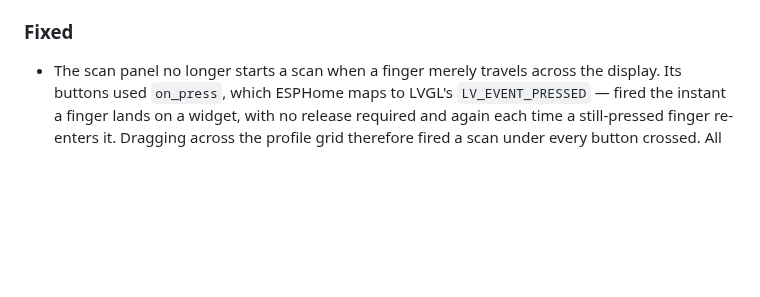
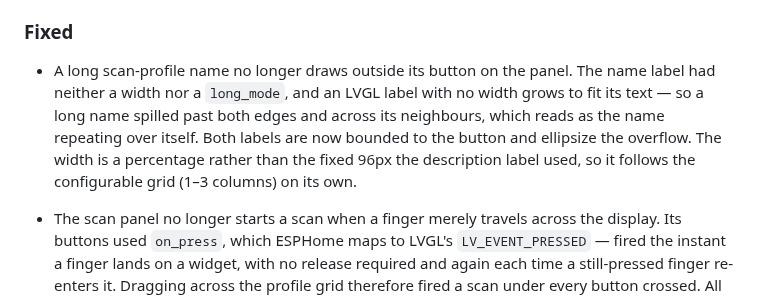
Before and after one commit to strausmann/paperless-scan-bridge, a Markdown page: CHANGELOG.md, the part around the change. GitHub-like rendering; blank space fills up the shorter version.

Commit message:
docs(docs): note the profile-name label fix

```diff
--- a/CHANGELOG.md
+++ b/CHANGELOG.md
@@ -254,6 +254,15 @@ between releases as a running list.
   the shipped config uses `!secret` anymore.
 
 ### Fixed
+
+- A long scan-profile name no longer draws outside its button on the
+  panel. The name label had neither a width nor a `long_mode`, and an
+  LVGL label with no width grows to fit its text — so a long name spilled
+  past both edges and across its neighbours, which reads as the name
+  repeating over itself. Both labels are now bounded to the button and
+  ellipsize the overflow. The width is a percentage rather than the fixed
+  96px the description label used, so it follows the configurable grid
+  (1–3 columns) on its own.
 
 - The scan panel no longer starts a scan when a finger merely travels
   across the display. Its buttons used `on_press`, which ESPHome maps to
```
